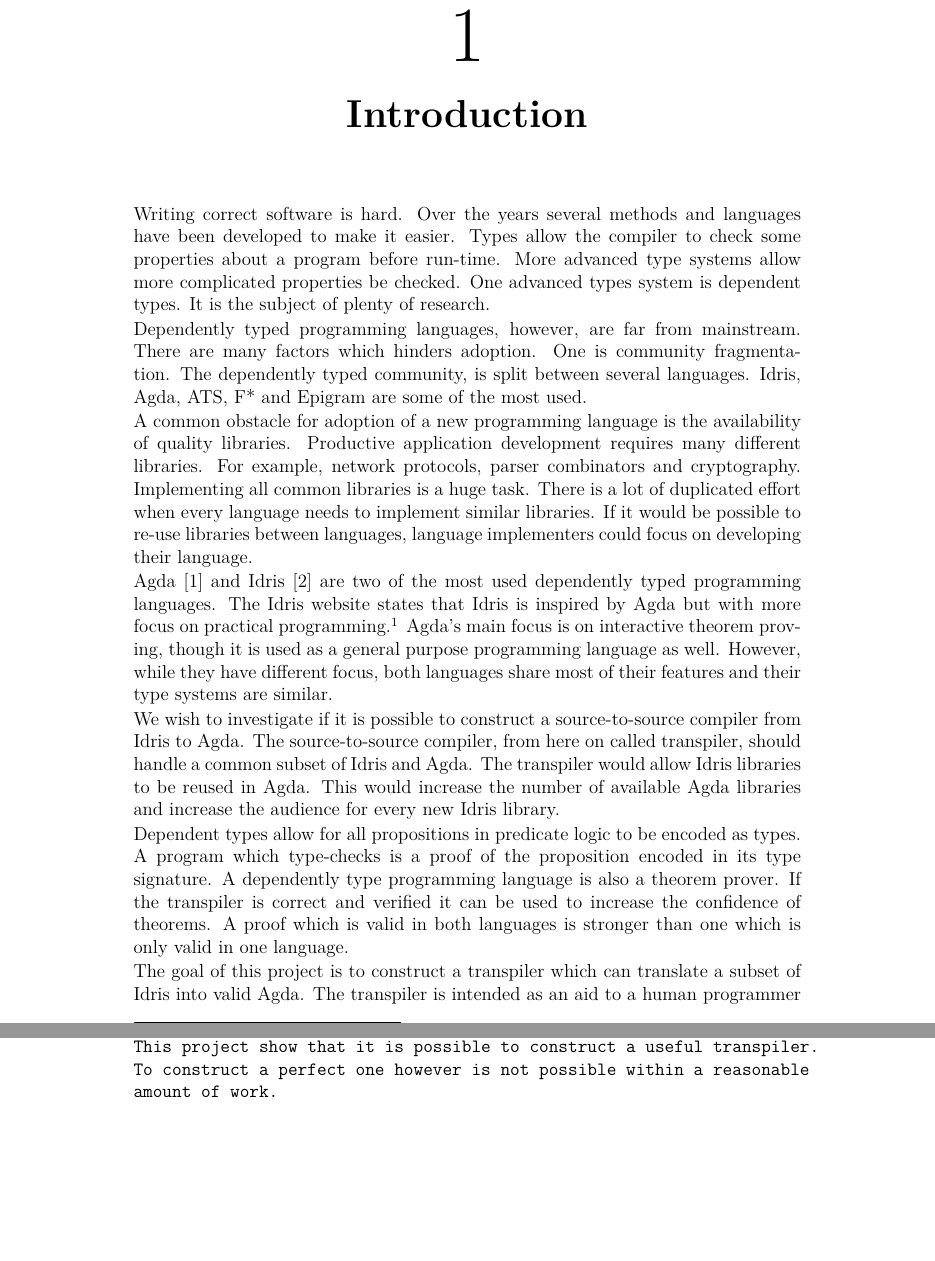
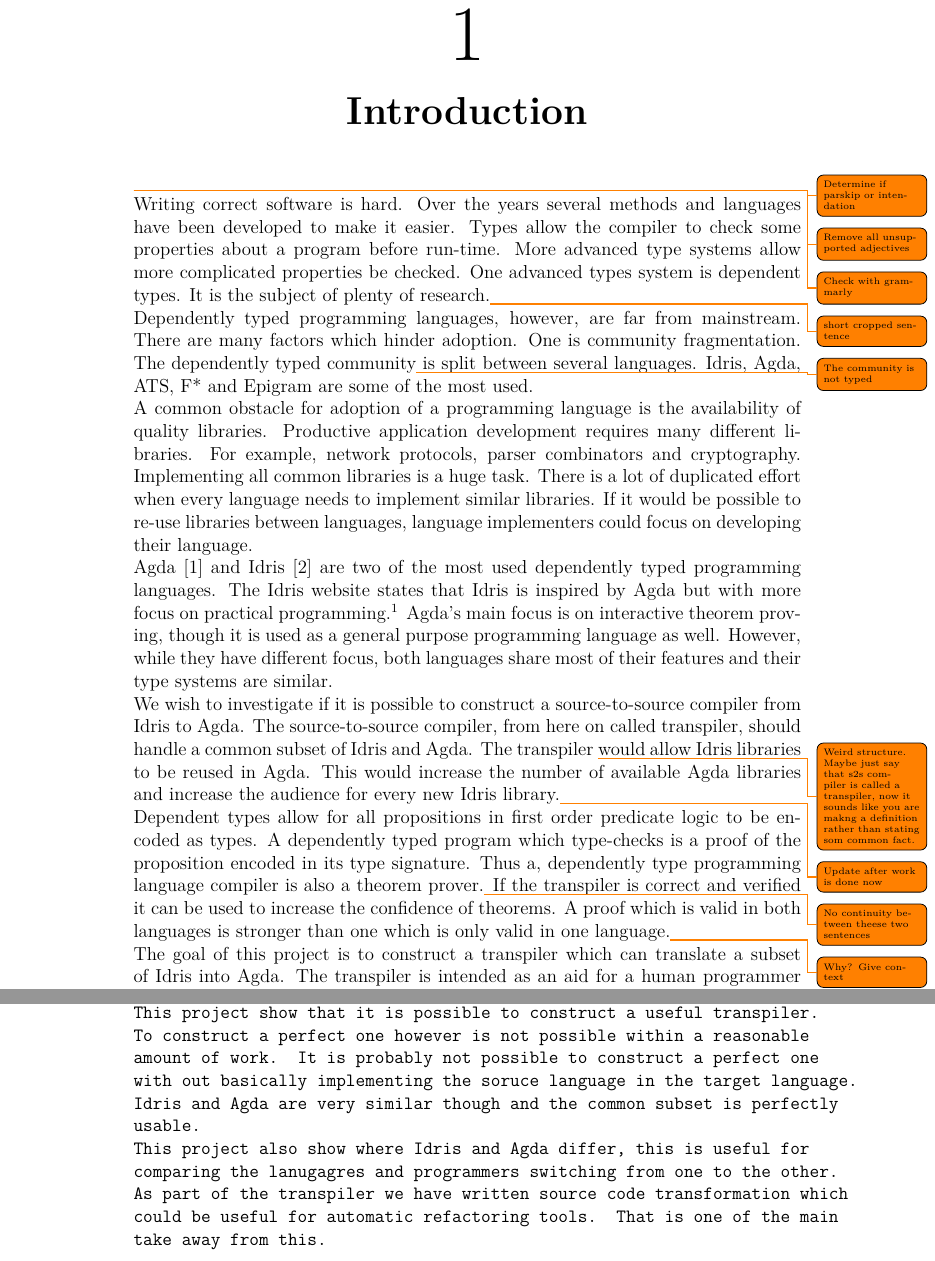
Before and after one commit to karljakoblarsson/IdrisToAgda, a LaTeX thesis (report/Main.tex, which reads report/include/Conclusion.tex, report/include/Introduction.tex): two parts of pages 15 and 30 of 30, joined at a grey line, cut so that both start at the same text, the shorter picture padded with empty space. Compiled offline with pdfLaTeX.

Commit message:
More edits

```diff
--- a/report/include/Conclusion.tex
+++ b/report/include/Conclusion.tex
@@ -75,4 +75,14 @@ the concrete syntax, possibly using information from other compilation steps.
 \todo{flesh out}
 This project show that it is possible to construct
 a useful transpiler. To construct a perfect one however is not possible within
-a reasonable amount of work.
+a reasonable amount of work. It is probably not possible to construct a perfect
+one with out basically implementing the soruce language in the target language.
+Idris and Agda are very similar though and the common subset is perfectly
+usable.
+
+This project also show where Idris and Agda differ, this is useful for
+comparing the lanugagres and programmers switching from one to the other.
+
+As part of the transpiler we have written source code transformation which
+could be useful for automatic refactoring tools. That is one of the main take
+away from this.
--- a/report/include/Introduction.tex
+++ b/report/include/Introduction.tex
@@ -1,5 +1,8 @@
 % CREATED BY DAVID FRISK, 2015
 \chapter{Introduction}
+\todo{Determine if parskip or intendation}
+\todo{Remove all unsupported adjectives}
+\todo{Check with grammarly}
 
 % The paradigm is actually orthogonal to the type system.
 Writing correct software is hard. Over the years several methods and languages
@@ -7,14 +10,14 @@ have been developed to make it easier. Types allow the compiler to check some
 properties about a program before run-time. More advanced type systems allow
 more complicated properties be checked.
 One advanced types system is dependent types. It is the subject of plenty
-of research.
+of research.\todo{short cropped sentence}
 
 Dependently typed programming languages, however, are far from mainstream.
-There are many factors which hinders adoption. One is community fragmentation.
-The dependently typed community, is split between several languages.
+There are many factors which hinder adoption. One is community fragmentation.
+The dependently typed community\todo{The community is not typed} is split between several languages.
 Idris, Agda, ATS, F* and Epigram are some of the most used.
 
-A common obstacle for adoption of a new programming language is the
+A common obstacle for adoption of a programming language is the
 availability of quality libraries. Productive application development requires
 many different libraries.  For example, network protocols, parser combinators
 and cryptography.  Implementing all common libraries is a huge task.  There is
@@ -37,22 +40,27 @@ systems are similar.
 We wish to investigate if it is possible to construct a source-to-source
 compiler from Idris to Agda. The source-to-source compiler, from here on called
 transpiler, should handle a common subset of Idris and Agda.  The transpiler
+\todo{Weird structure. Maybe just say that s2s compiler is called a transpiler,
+now it sounds like you are makng a definition rather than stating som common
+fact.}
 would allow Idris libraries to be reused in Agda. This would increase the
 number of available Agda libraries and increase the audience for every new
-Idris library.
+Idris library.\todo{Update after work is done now}
 
-Dependent types allow for all propositions in predicate logic to be encoded as
-types. A program which type-checks is a proof of the proposition encoded in
-its type signature. A dependently type programming language is also a theorem
-prover. If the transpiler is correct and verified it can be used to increase
-the confidence of theorems. A proof which is valid in both languages is
-stronger than one which is only valid in one language.
+Dependent types allow for all propositions in first order predicate logic to be
+encoded as types. A dependently typed program which type-checks is a proof of
+the proposition encoded in its type signature. Thus a, dependently type
+programming language compiler is also a theorem prover.\todo{No continuity
+between theese two sentences} If the transpiler is correct and verified it can
+be used to increase the confidence of theorems. A proof which is valid in both
+languages is stronger than one which is only valid in one language.\todo{Why?
+Give context}
 
 
 % Gather everything about the goals in this section.
 % \subsection{Goals}
 The goal of this project is to construct a transpiler which can translate
-a subset of Idris into valid Agda. The transpiler is intended as an aid to
-a human programmer which adapts and Idris library for use in Agda.  It is not
+a subset of Idris into Agda. The transpiler is intended as an aid for
+a human programmer who adapts and Idris library for use in Agda.  It is not
 intended as a automatic compiler which runs Idris programs using the Agda
 runtime. Therefore we will leave untranslatable parts as holes for the user to
```
Also changed, not shown: report/include/Results.tex (+1 -5 lines), report/include/Introduction.tex (2 more changed lines).
